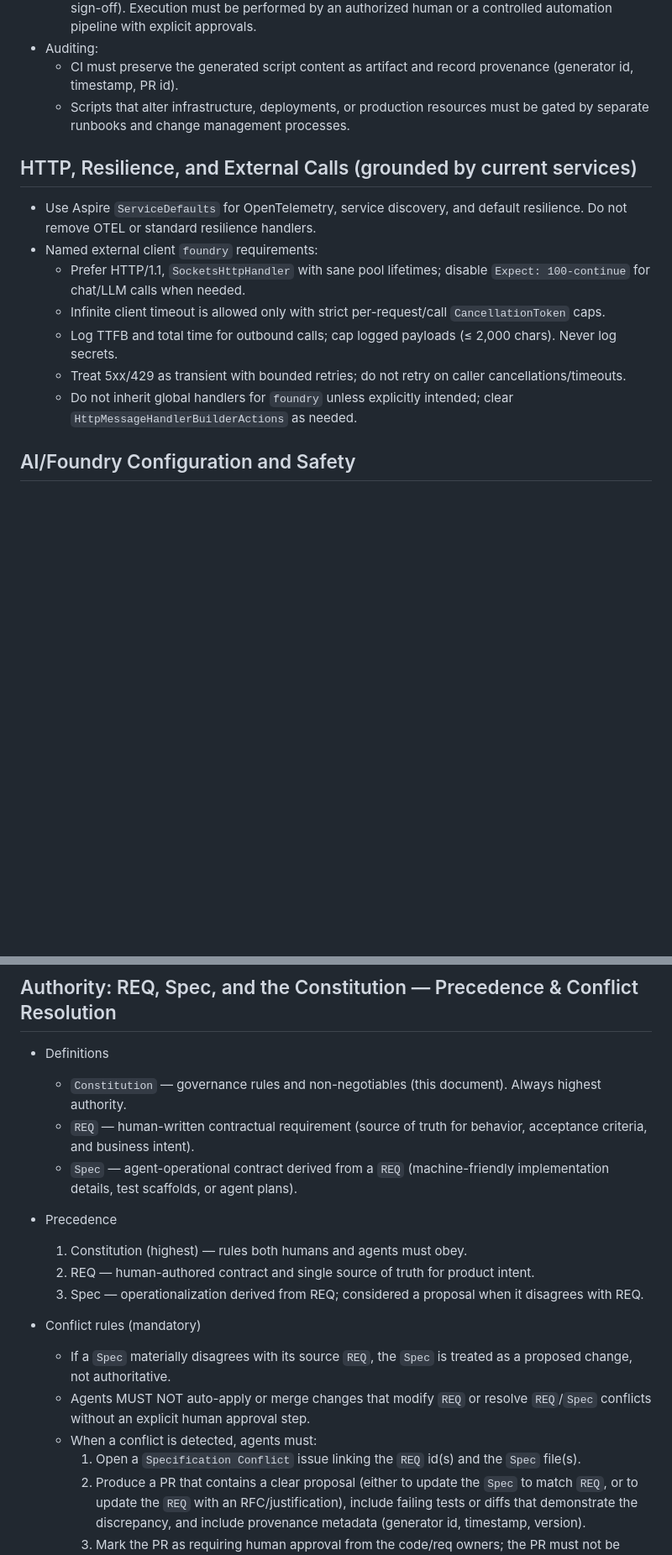
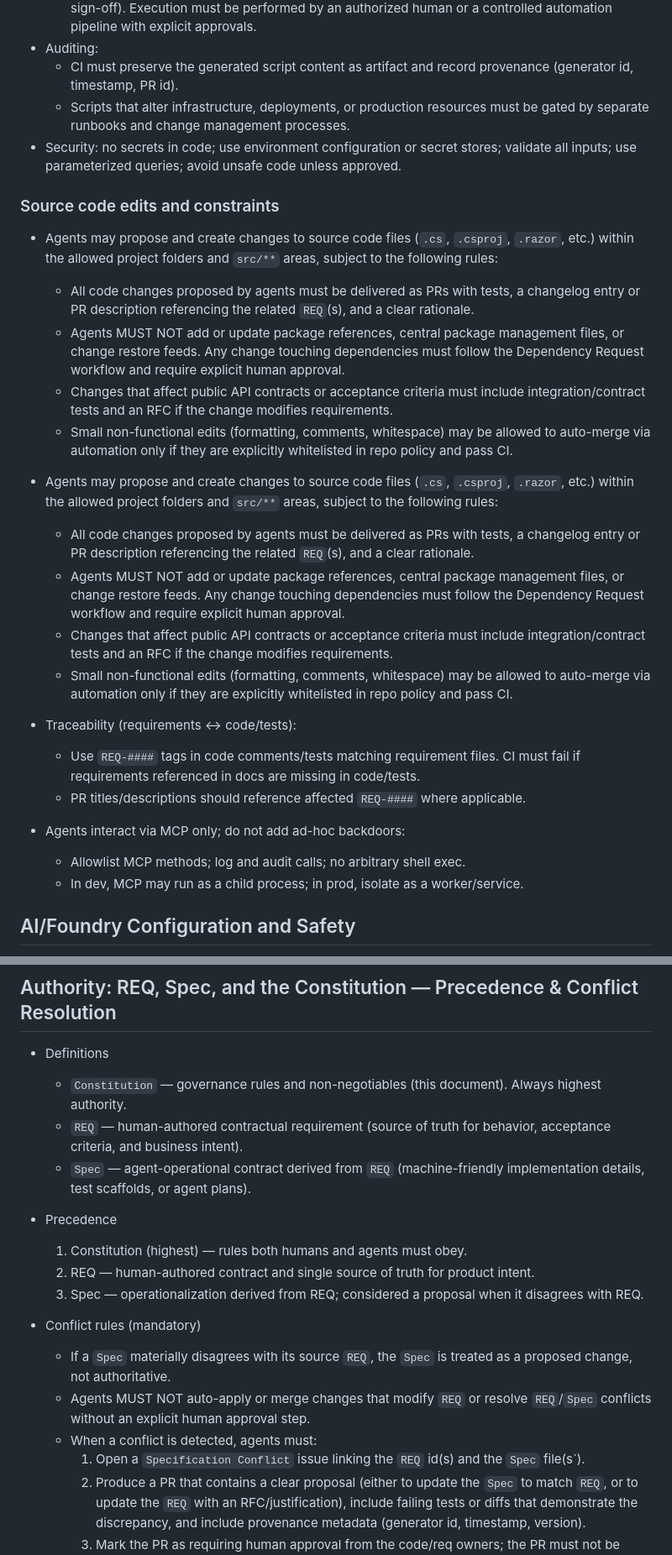
Before and after one commit to GrantMill/CodeHero, a Markdown page: .specify/memory/constitution.md, 2 parts joined by grey strips. Shown at 84% size. Rendered like a GitHub page; blank space fills up the shorter version.

Commit message:
constitution complete

```diff
--- a/.specify/memory/constitution.md
+++ b/.specify/memory/constitution.md
@@ -101,16 +101,28 @@
 - Auditing:
   - CI must preserve the generated script content as artifact and record provenance (generator id, timestamp, PR id).
   - Scripts that alter infrastructure, deployments, or production resources must be gated by separate runbooks and change management processes.
+- Security: no secrets in code; use environment configuration or secret stores; validate all inputs; use parameterized queries; avoid unsafe code unless approved.
 
-## HTTP, Resilience, and External Calls (grounded by current services)
+### Source code edits and constraints
+- Agents may propose and create changes to source code files (`.cs`, `.csproj`, `.razor`, etc.) within the allowed project folders and `src/**` areas, subject to the following rules:
+  - All code changes proposed by agents must be delivered as PRs with tests, a changelog entry or PR description referencing the related `REQ`(s), and a clear rationale.
+  - Agents MUST NOT add or update package references, central package management files, or change restore feeds. Any change touching dependencies must follow the Dependency Request workflow and require explicit human approval.
+  - Changes that affect public API contracts or acceptance criteria must include integration/contract tests and an RFC if the change modifies requirements.
+  - Small non-functional edits (formatting, comments, whitespace) may be allowed to auto-merge via automation only if they are explicitly whitelisted in repo policy and pass CI.
 
-- Use Aspire `ServiceDefaults` for OpenTelemetry, service discovery, and default resilience. Do not remove OTEL or standard resilience handlers.
-- Named external client `foundry` requirements:
-  - Prefer HTTP/1.1, `SocketsHttpHandler` with sane pool lifetimes; disable `Expect: 100-continue` for chat/LLM calls when needed.
-  - Infinite client timeout is allowed only with strict per-request/call `CancellationToken` caps.
-  - Log TTFB and total time for outbound calls; cap logged payloads (≤ 2,000 chars). Never log secrets.
-  - Treat 5xx/429 as transient with bounded retries; do not retry on caller cancellations/timeouts.
-  - Do not inherit global handlers for `foundry` unless explicitly intended; clear `HttpMessageHandlerBuilderActions` as needed.
+- Agents may propose and create changes to source code files (`.cs`, `.csproj`, `.razor`, etc.) within the allowed project folders and `src/**` areas, subject to the following rules:
+  - All code changes proposed by agents must be delivered as PRs with tests, a changelog entry or PR description referencing the related `REQ`(s), and a clear rationale.
+  - Agents MUST NOT add or update package references, central package management files, or change restore feeds. Any change touching dependencies must follow the Dependency Request workflow and require explicit human approval.
+  - Changes that affect public API contracts or acceptance criteria must include integration/contract tests and an RFC if the change modifies requirements.
+  - Small non-functional edits (formatting, comments, whitespace) may be allowed to auto-merge via automation only if they are explicitly whitelisted in repo policy and pass CI.
+
+- Traceability (requirements ↔ code/tests):
+  - Use `REQ-####` tags in code comments/tests matching requirement files. CI must fail if requirements referenced in docs are missing in code/tests.
+  - PR titles/descriptions should reference affected `REQ-####` where applicable.
+
+- Agents interact via MCP only; do not add ad-hoc backdoors:
+  - Allowlist MCP methods; log and audit calls; no arbitrary shell exec.
+  - In dev, MCP may run as a child process; in prod, isolate as a worker/service.
 
 ## AI/Foundry Configuration and Safety
 
@@ -175,8 +188,8 @@
 
 - Definitions
   - `Constitution` — governance rules and non-negotiables (this document). Always highest authority.
-  - `REQ` — human-written contractual requirement (source of truth for behavior, acceptance criteria, and business intent).
-  - `Spec` — agent-operational contract derived from a `REQ` (machine-friendly implementation details, test scaffolds, or agent plans).
+  - `REQ` — human-authored contractual requirement (source of truth for behavior, acceptance criteria, and business intent).
+  - `Spec` — agent-operational contract derived from `REQ` (machine-friendly implementation details, test scaffolds, or agent plans).
 
 - Precedence
   1. Constitution (highest) — rules both humans and agents must obey.
@@ -187,7 +200,7 @@
   - If a `Spec` materially disagrees with its source `REQ`, the `Spec` is treated as a proposed change, not authoritative.
   - Agents MUST NOT auto-apply or merge changes that modify `REQ` or resolve `REQ`/`Spec` conflicts without an explicit human approval step.
   - When a conflict is detected, agents must:
-    1. Open a `Specification Conflict` issue linking the `REQ` id(s) and the `Spec` file(s).
+    1. Open a `Specification Conflict` issue linking the `REQ` id(s) and the `Spec` file(s`).
     2. Produce a PR that contains a clear proposal (either to update the `Spec` to match `REQ`, or to update the `REQ` with an RFC/justification), include failing tests or diffs that demonstrate the discrepancy, and include provenance metadata (generator id, timestamp, version).
     3. Mark the PR as requiring human approval from the code/req owners; the PR must not be auto-merged.
 
```
Also changed, not shown: other parts of .specify/memory/constitution.md (+4 -6 lines).
